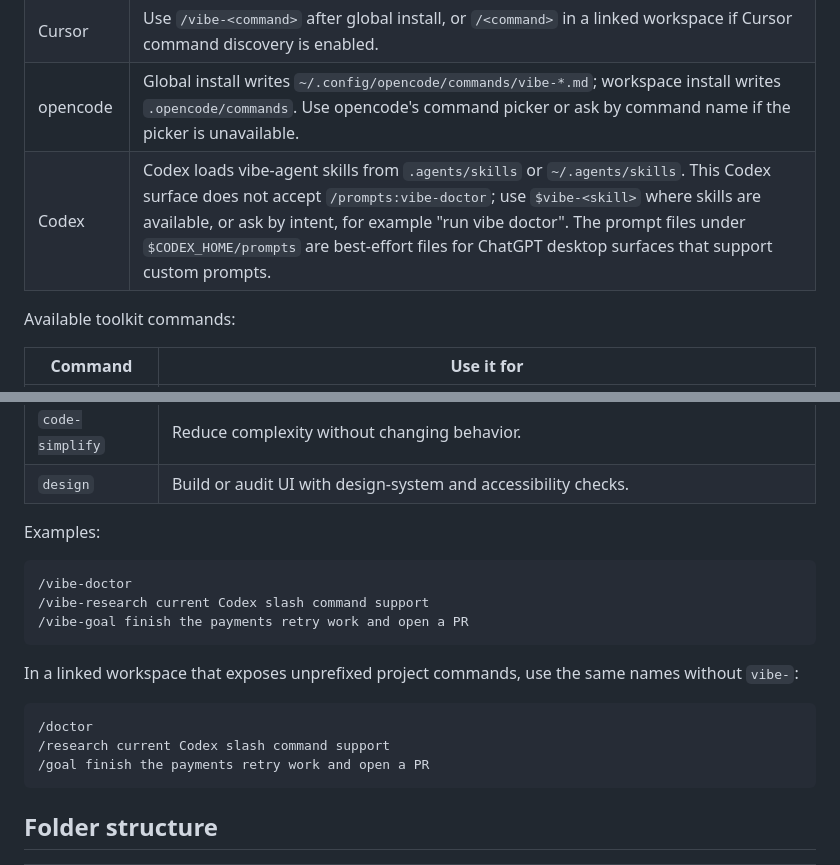
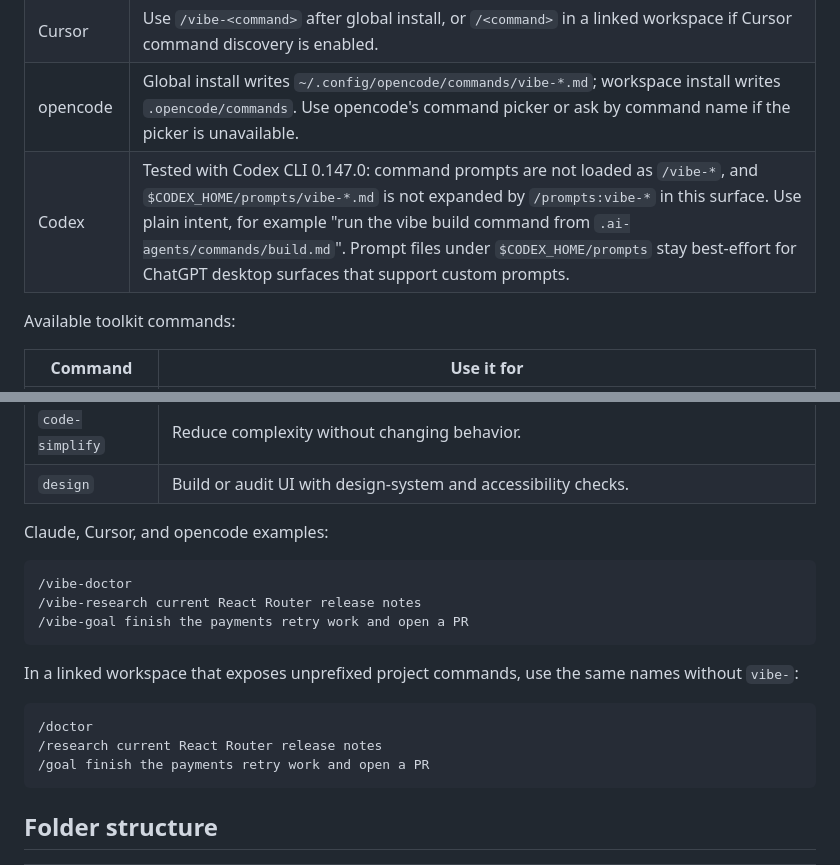
Before and after one commit to ducnd58233/vibe-agent, a Markdown page: README.md, 2 parts joined by grey strips. GitHub-like rendering.

Commit message:
docs: state codex slash limit

````diff
--- a/README.md
+++ b/README.md
@@ -61,7 +61,7 @@ Canonical command prompts live in `.ai-agents/commands/`.
 | Claude Code | Use `/vibe-<command>` after global install, or `/<command>` in a workspace after `link-ai-agents`. |
 | Cursor | Use `/vibe-<command>` after global install, or `/<command>` in a linked workspace if Cursor command discovery is enabled. |
 | opencode | Global install writes `~/.config/opencode/commands/vibe-*.md`; workspace install writes `.opencode/commands`. Use opencode's command picker or ask by command name if the picker is unavailable. |
-| Codex | Codex loads vibe-agent skills from `.agents/skills` or `~/.agents/skills`. This Codex surface does not accept `/prompts:vibe-doctor`; use `$vibe-<skill>` where skills are available, or ask by intent, for example "run vibe doctor". The prompt files under `$CODEX_HOME/prompts` are best-effort files for ChatGPT desktop surfaces that support custom prompts. |
+| Codex | Tested with Codex CLI 0.147.0: command prompts are not loaded as `/vibe-*`, and `$CODEX_HOME/prompts/vibe-*.md` is not expanded by `/prompts:vibe-*` in this surface. Use plain intent, for example "run the vibe build command from `.ai-agents/commands/build.md`". Prompt files under `$CODEX_HOME/prompts` stay best-effort for ChatGPT desktop surfaces that support custom prompts. |
 
 Available toolkit commands:
 
@@ -82,11 +82,11 @@ Available toolkit commands:
 | `code-simplify` | Reduce complexity without changing behavior. |
 | `design` | Build or audit UI with design-system and accessibility checks. |
 
-Examples:
+Claude, Cursor, and opencode examples:
 
 ```text
 /vibe-doctor
-/vibe-research current Codex slash command support
+/vibe-research current React Router release notes
 /vibe-goal finish the payments retry work and open a PR
 ```
 
@@ -94,7 +94,7 @@ In a linked workspace that exposes unprefixed project commands, use the same nam
 
 ```text
 /doctor
-/research current Codex slash command support
+/research current React Router release notes
 /goal finish the payments retry work and open a PR
 ```
 
````
